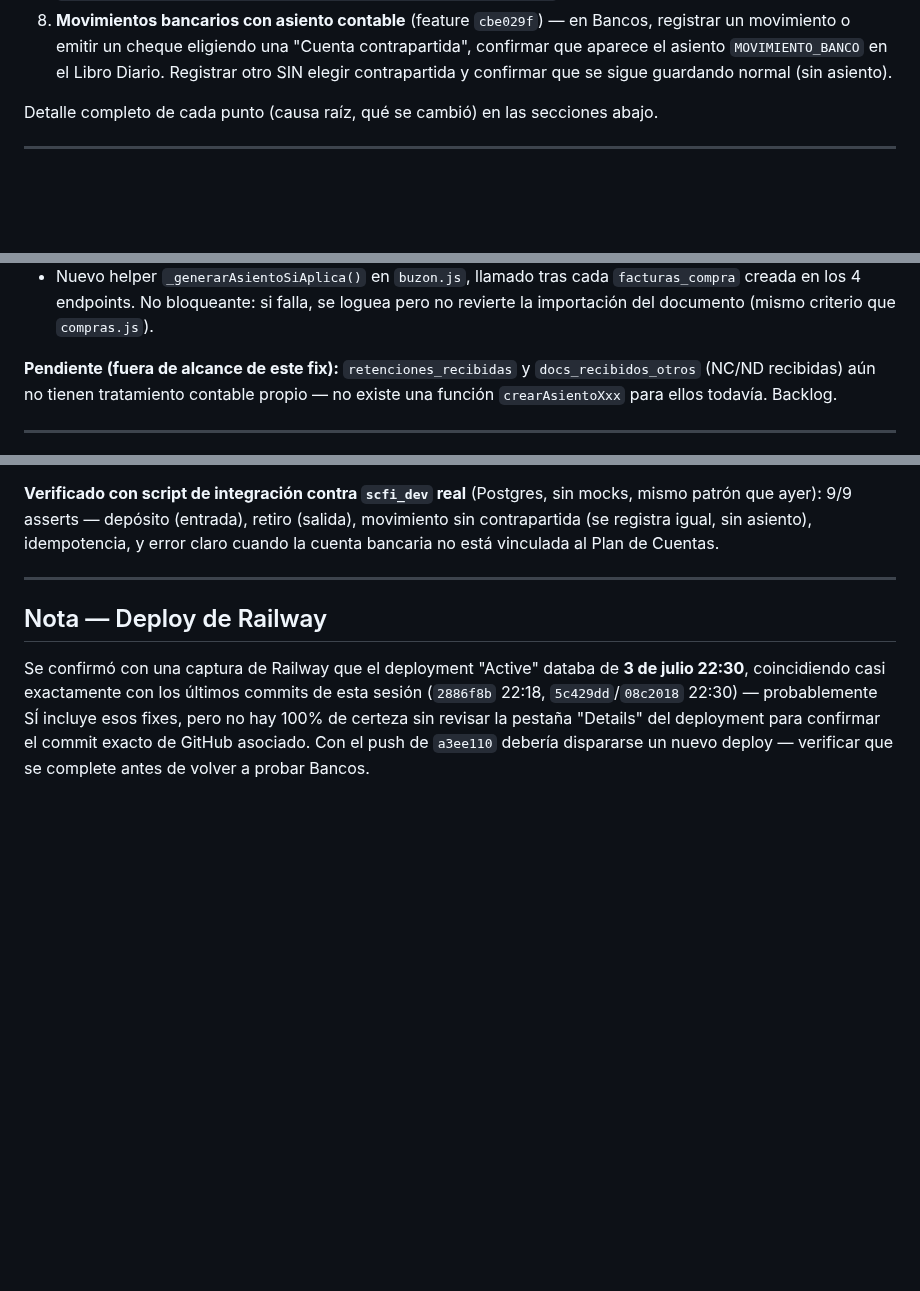
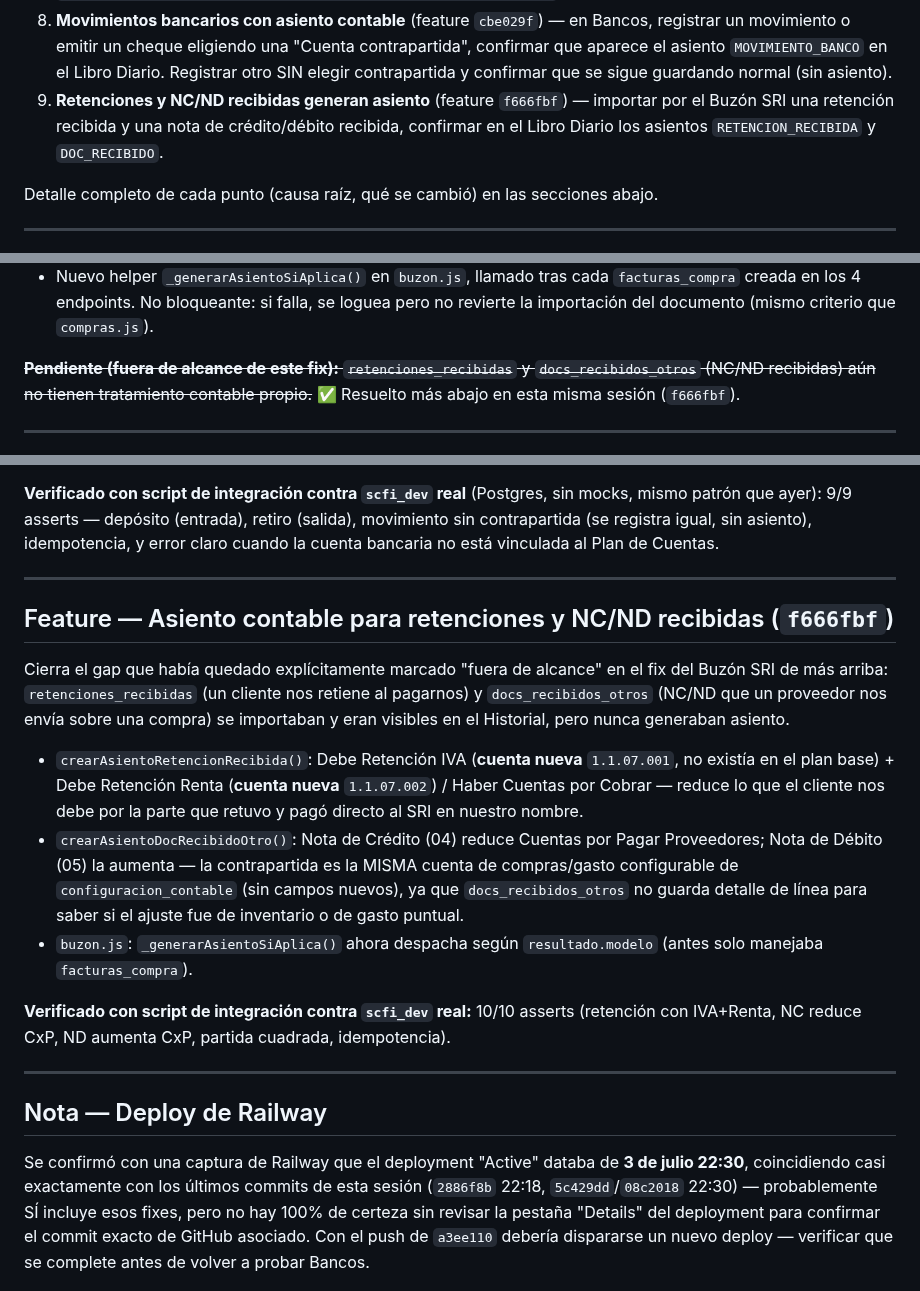
Before and after one commit to raocampo/AELAERP, a Markdown page: docs/pendientes-2026-07-04.md, 3 parts joined by grey strips. Rendered like a GitHub page; blank space fills up the shorter version.

Commit message:
docs: documentar asiento contable para retenciones y NC/ND recibidas (f666fbf)
Co-Authored-By: Claude Sonnet 5 <noreply@anthropic.com>

```diff
--- a/docs/pendientes-2026-07-04.md
+++ b/docs/pendientes-2026-07-04.md
@@ -44,6 +44,9 @@ Commits pusheados: `de6b37e`, `6b081f3`, `c7adfd7`, `59b673d`, `2886f8b`, `b46a3
    registrar un movimiento o emitir un cheque eligiendo una "Cuenta contrapartida",
    confirmar que aparece el asiento `MOVIMIENTO_BANCO` en el Libro Diario. Registrar
    otro SIN elegir contrapartida y confirmar que se sigue guardando normal (sin asiento).
+9. **Retenciones y NC/ND recibidas generan asiento** (feature `f666fbf`) — importar
+   por el Buzón SRI una retención recibida y una nota de crédito/débito recibida,
+   confirmar en el Libro Diario los asientos `RETENCION_RECIBIDA` y `DOC_RECIBIDO`.
 
 Detalle completo de cada punto (causa raíz, qué se cambió) en las secciones abajo.
 
@@ -121,9 +127,9 @@ importaran.
   `facturas_compra` creada en los 4 endpoints. No bloqueante: si falla, se loguea pero
   no revierte la importación del documento (mismo criterio que `compras.js`).
 
-**Pendiente (fuera de alcance de este fix):** `retenciones_recibidas` y
-`docs_recibidos_otros` (NC/ND recibidas) aún no tienen tratamiento contable propio —
-no existe una función `crearAsientoXxx` para ellos todavía. Backlog.
+~~**Pendiente (fuera de alcance de este fix):** `retenciones_recibidas` y
+`docs_recibidos_otros` (NC/ND recibidas) aún no tienen tratamiento contable propio.~~
+✅ Resuelto más abajo en esta misma sesión (`f666fbf`).
 
 ---
 
@@ -361,6 +367,31 @@ la cuenta bancaria no está vinculada al Plan de Cuentas.
 
 ---
 
+## Feature — Asiento contable para retenciones y NC/ND recibidas (`f666fbf`)
+
+Cierra el gap que había quedado explícitamente marcado "fuera de alcance" en el fix
+del Buzón SRI de más arriba: `retenciones_recibidas` (un cliente nos retiene al
+pagarnos) y `docs_recibidos_otros` (NC/ND que un proveedor nos envía sobre una
+compra) se importaban y eran visibles en el Historial, pero nunca generaban asiento.
+
+- `crearAsientoRetencionRecibida()`: Debe Retención IVA (**cuenta nueva** `1.1.07.001`,
+  no existía en el plan base) + Debe Retención Renta (**cuenta nueva** `1.1.07.002`) /
+  Haber Cuentas por Cobrar — reduce lo que el cliente nos debe por la parte que
+  retuvo y pagó directo al SRI en nuestro nombre.
+- `crearAsientoDocRecibidoOtro()`: Nota de Crédito (04) reduce Cuentas por Pagar
+  Proveedores; Nota de Débito (05) la aumenta — la contrapartida es la MISMA cuenta
+  de compras/gasto configurable de `configuracion_contable` (sin campos nuevos), ya
+  que `docs_recibidos_otros` no guarda detalle de línea para saber si el ajuste fue
+  de inventario o de gasto puntual.
+- `buzon.js`: `_generarAsientoSiAplica()` ahora despacha según `resultado.modelo`
+  (antes solo manejaba `facturas_compra`).
+
+**Verificado con script de integración contra `scfi_dev` real:** 10/10 asserts
+(retención con IVA+Renta, NC reduce CxP, ND aumenta CxP, partida cuadrada,
+idempotencia).
+
+---
+
 ## Nota — Deploy de Railway
 
 Se confirmó con una captura de Railway que el deployment "Active" databa de
```
Also changed, not shown: other parts of docs/pendientes-2026-07-04.md (+5 -2 lines).
